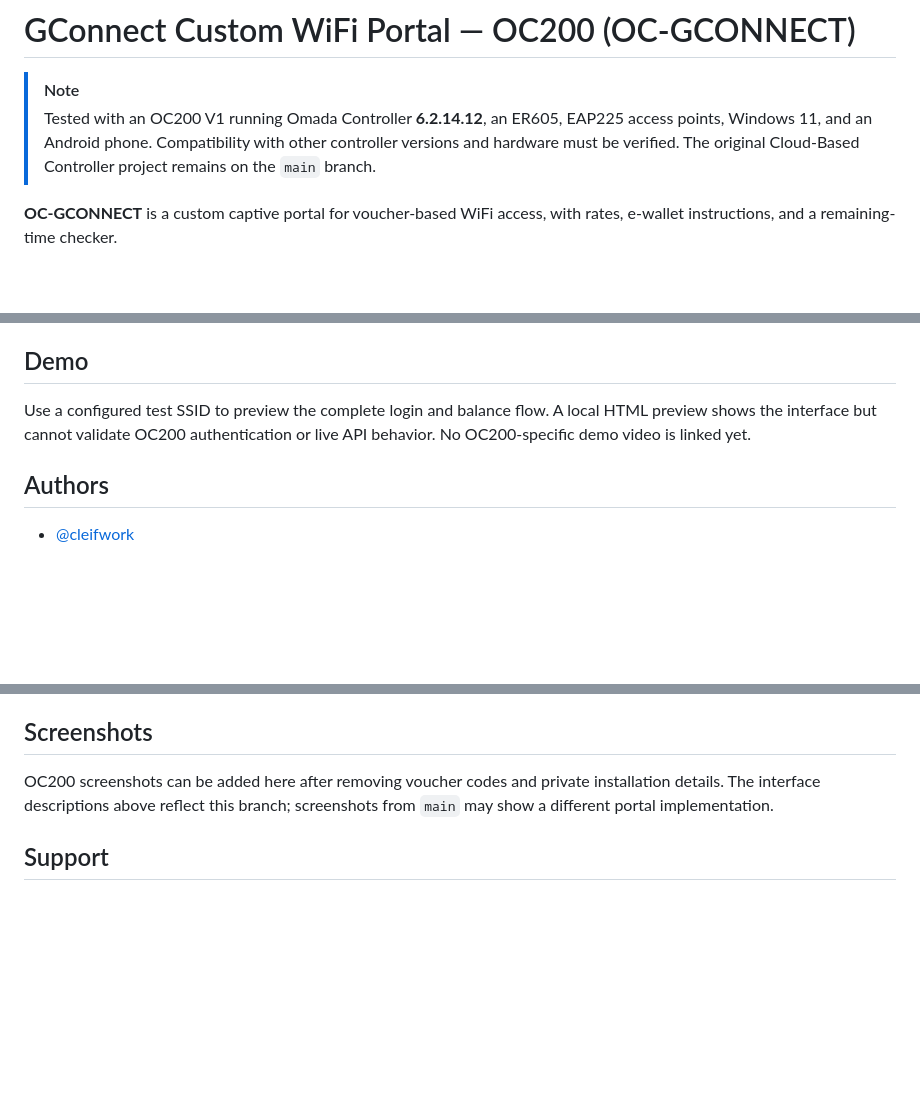
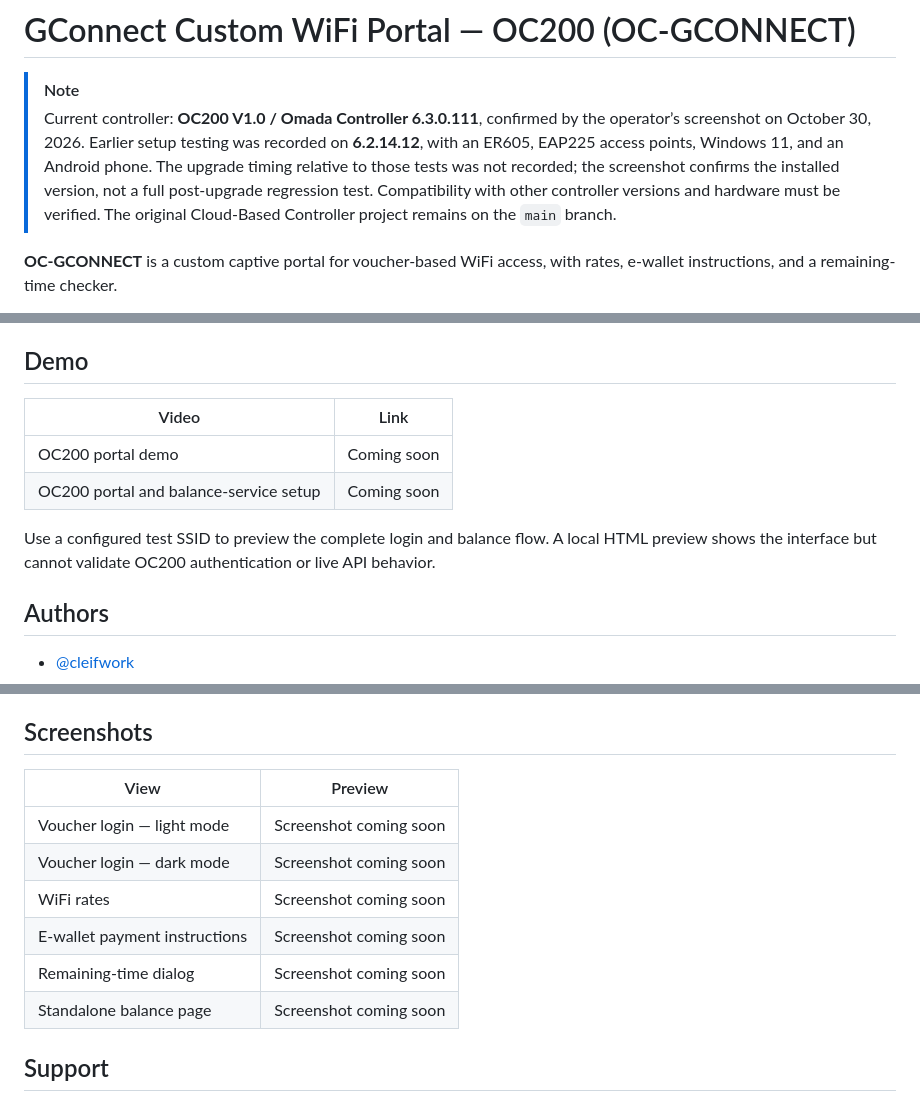
Before and after one commit to cleifwork/GCONNECT-CWP, a Markdown page: README.md, 3 parts joined by grey strips. Drawn GitHub-style; blank space fills up the shorter version.

Commit message:
Document controller upgrade and add media placeholders

```diff
--- a/README.md
+++ b/README.md
@@ -1,7 +1,7 @@
 # GConnect Custom WiFi Portal — OC200 (OC-GCONNECT)
 
 > [!NOTE]
-> Tested with an OC200 V1 running Omada Controller **6.2.14.12**, an ER605, EAP225 access points, Windows 11, and an Android phone. Compatibility with other controller versions and hardware must be verified. The original Cloud-Based Controller project remains on the `main` branch.
+> Current controller: **OC200 V1.0 / Omada Controller 6.3.0.111**, confirmed by the operator’s screenshot on October 30, 2026. Earlier setup testing was recorded on **6.2.14.12**, with an ER605, EAP225 access points, Windows 11, and an Android phone. The upgrade timing relative to those tests was not recorded; the screenshot confirms the installed version, not a full post-upgrade regression test. Compatibility with other controller versions and hardware must be verified. The original Cloud-Based Controller project remains on the `main` branch.
 
 **OC-GCONNECT** is a custom captive portal for voucher-based WiFi access, with rates, e-wallet instructions, and a remaining-time checker.
 
@@ -29,7 +29,14 @@ The **portal is hosted by the OC200**. The **balance checker uses a separate loc
 
 ## Demo
 
-Use a configured test SSID to preview the complete login and balance flow. A local HTML preview shows the interface but cannot validate OC200 authentication or live API behavior. No OC200-specific demo video is linked yet.
+| Video | Link |
+|---|---|
+| OC200 portal demo | Coming soon |
+| OC200 portal and balance-service setup | Coming soon |
+
+<!-- Replace “Coming soon” with the published OC200-specific video links. -->
+
+Use a configured test SSID to preview the complete login and balance flow. A local HTML preview shows the interface but cannot validate OC200 authentication or live API behavior.
 
 ## Authors
 
@@ -104,7 +111,19 @@ These tests do not contact a live OC200 and are not loaded during normal service
 
 ## Screenshots
 
-OC200 screenshots can be added here after removing voucher codes and private installation details. The interface descriptions above reflect this branch; screenshots from `main` may show a different portal implementation.
+| View | Preview |
+|---|---|
+| Voucher login — light mode | Screenshot coming soon |
+| Voucher login — dark mode | Screenshot coming soon |
+| WiFi rates | Screenshot coming soon |
+| E-wallet payment instructions | Screenshot coming soon |
+| Remaining-time dialog | Screenshot coming soon |
+| Standalone balance page | Screenshot coming soon |
+
+<!-- Add sanitized images under docs/screenshots/ and replace the placeholders
+with Markdown images, for example: ![Voucher login in dark mode](docs/screenshots/login-dark.png).
+Do not publish usable voucher codes, API credentials, or private installation details.
+Use screenshots from this OC200 branch rather than the Cloud-Based Controller version. -->
 
 ## Support
 
```
Also changed, not shown: SETUP-GUIDE.md (+4 -2 lines), voucher-status-service/README.md (+2 -0 lines).
